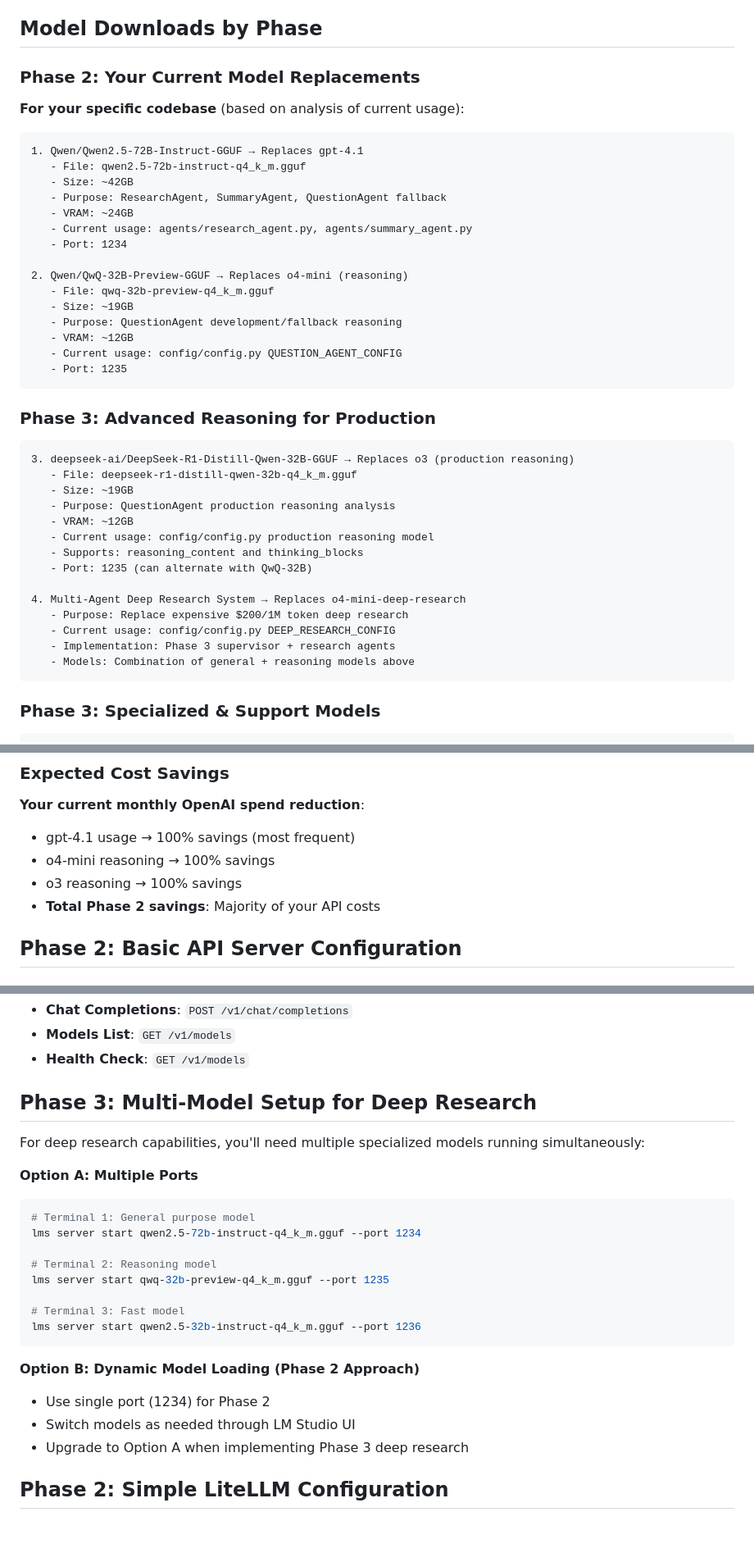
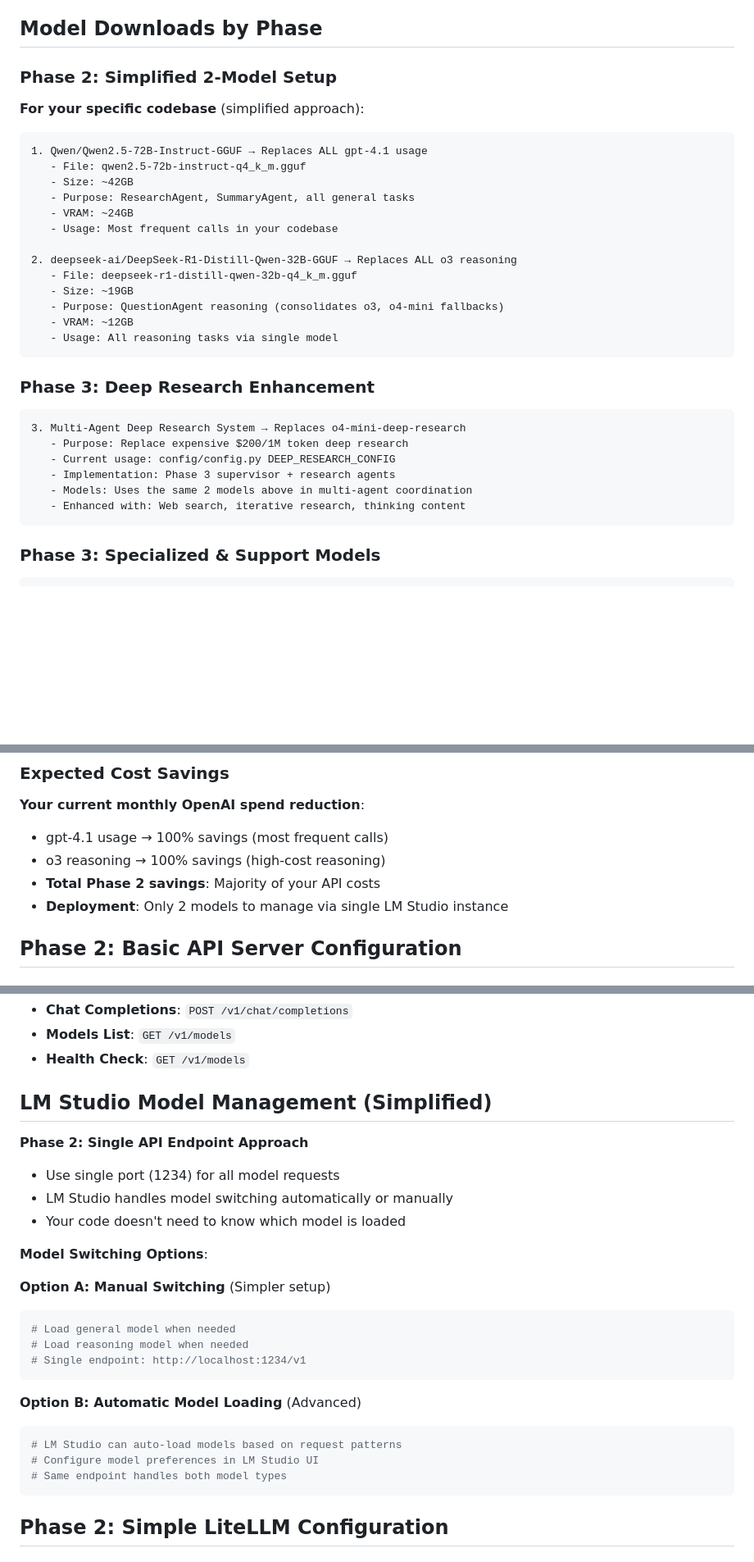
Before and after one commit to shaiss/Near-Catalyst, a Markdown page: lm-studio-setup.md, 3 parts joined by grey strips. Shown at 82% size. Rendered like a GitHub page; blank space fills up the shorter version.

````diff
--- a/lm-studio-setup.md
+++ b/lm-studio-setup.md
@@ -49,45 +49,35 @@ brew install --cask lm-studio
 
 ## Model Downloads by Phase
 
-### Phase 2: Your Current Model Replacements
+### Phase 2: Simplified 2-Model Setup
 
-**For your specific codebase** (based on analysis of current usage):
+**For your specific codebase** (simplified approach):
 
 ```
-1. Qwen/Qwen2.5-72B-Instruct-GGUF → Replaces gpt-4.1
+1. Qwen/Qwen2.5-72B-Instruct-GGUF → Replaces ALL gpt-4.1 usage
    - File: qwen2.5-72b-instruct-q4_k_m.gguf
    - Size: ~42GB
-   - Purpose: ResearchAgent, SummaryAgent, QuestionAgent fallback
+   - Purpose: ResearchAgent, SummaryAgent, all general tasks
    - VRAM: ~24GB
-   - Current usage: agents/research_agent.py, agents/summary_agent.py
-   - Port: 1234
+   - Usage: Most frequent calls in your codebase
 
-2. Qwen/QwQ-32B-Preview-GGUF → Replaces o4-mini (reasoning)
-   - File: qwq-32b-preview-q4_k_m.gguf
+2. deepseek-ai/DeepSeek-R1-Distill-Qwen-32B-GGUF → Replaces ALL o3 reasoning
+   - File: deepseek-r1-distill-qwen-32b-q4_k_m.gguf
    - Size: ~19GB
-   - Purpose: QuestionAgent development/fallback reasoning
+   - Purpose: QuestionAgent reasoning (consolidates o3, o4-mini fallbacks)
    - VRAM: ~12GB
-   - Current usage: config/config.py QUESTION_AGENT_CONFIG
-   - Port: 1235
+   - Usage: All reasoning tasks via single model
 ```
 
-### Phase 3: Advanced Reasoning for Production
+### Phase 3: Deep Research Enhancement
 
 ```
-3. deepseek-ai/DeepSeek-R1-Distill-Qwen-32B-GGUF → Replaces o3 (production reasoning)
-   - File: deepseek-r1-distill-qwen-32b-q4_k_m.gguf
-   - Size: ~19GB
-   - Purpose: QuestionAgent production reasoning analysis
-   - VRAM: ~12GB
-   - Current usage: config/config.py production reasoning model
-   - Supports: reasoning_content and thinking_blocks
-   - Port: 1235 (can alternate with QwQ-32B)
-
-4. Multi-Agent Deep Research System → Replaces o4-mini-deep-research
+3. Multi-Agent Deep Research System → Replaces o4-mini-deep-research
    - Purpose: Replace expensive $200/1M token deep research
    - Current usage: config/config.py DEEP_RESEARCH_CONFIG
    - Implementation: Phase 3 supervisor + research agents
-   - Models: Combination of general + reasoning models above
+   - Models: Uses the same 2 models above in multi-agent coordination
+   - Enhanced with: Web search, iterative research, thinking content
 ```
 
 ### Phase 3: Specialized & Support Models
@@ -131,10 +118,10 @@ brew install --cask lm-studio
 
 ### Expected Cost Savings
 **Your current monthly OpenAI spend reduction**:
-- gpt-4.1 usage → 100% savings (most frequent)
-- o4-mini reasoning → 100% savings
-- o3 reasoning → 100% savings
+- gpt-4.1 usage → 100% savings (most frequent calls)
+- o3 reasoning → 100% savings (high-cost reasoning)
 - **Total Phase 2 savings**: Majority of your API costs
+- **Deployment**: Only 2 models to manage via single LM Studio instance
 
 ## Phase 2: Basic API Server Configuration
 
@@ -150,26 +137,28 @@ LM Studio automatically provides OpenAI-compatible endpoints:
 - **Models List**: `GET /v1/models`
 - **Health Check**: `GET /v1/models`
 
-## Phase 3: Multi-Model Setup for Deep Research
+## LM Studio Model Management (Simplified)
 
-For deep research capabilities, you'll need multiple specialized models running simultaneously:
+**Phase 2: Single API Endpoint Approach**
+- Use single port (1234) for all model requests
+- LM Studio handles model switching automatically or manually
+- Your code doesn't need to know which model is loaded
 
-**Option A: Multiple Ports**
+**Model Switching Options**:
+
+**Option A: Manual Switching** (Simpler setup)
 ```bash
-# Terminal 1: General purpose model
-lms server start qwen2.5-72b-instruct-q4_k_m.gguf --port 1234
-
-# Terminal 2: Reasoning model
-lms server start qwq-32b-preview-q4_k_m.gguf --port 1235
-
-# Terminal 3: Fast model
-lms server start qwen2.5-32b-instruct-q4_k_m.gguf --port 1236
+# Load general model when needed
+# Load reasoning model when needed
+# Single endpoint: http://localhost:1234/v1
 ```
 
-**Option B: Dynamic Model Loading (Phase 2 Approach)**
-- Use single port (1234) for Phase 2
-- Switch models as needed through LM Studio UI
-- Upgrade to Option A when implementing Phase 3 deep research
+**Option B: Automatic Model Loading** (Advanced)
+```bash
+# LM Studio can auto-load models based on request patterns
+# Configure model preferences in LM Studio UI
+# Same endpoint handles both model types
+```
 
 ## Phase 2: Simple LiteLLM Configuration
 
````
Also changed, not shown: other parts of lm-studio-setup.md (+6 -9 lines), ai-implementation.md (+25 -34 lines).
